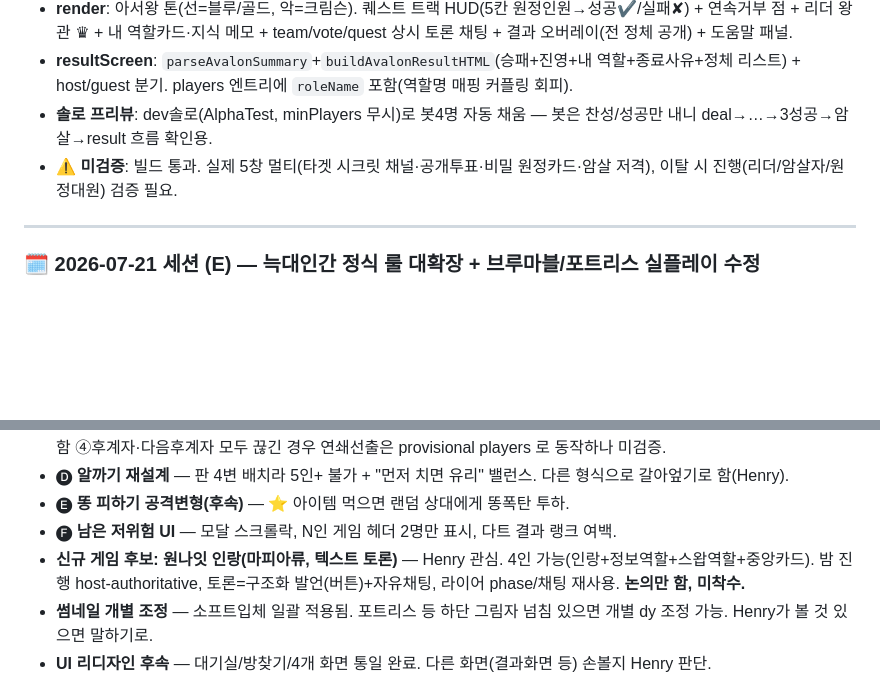
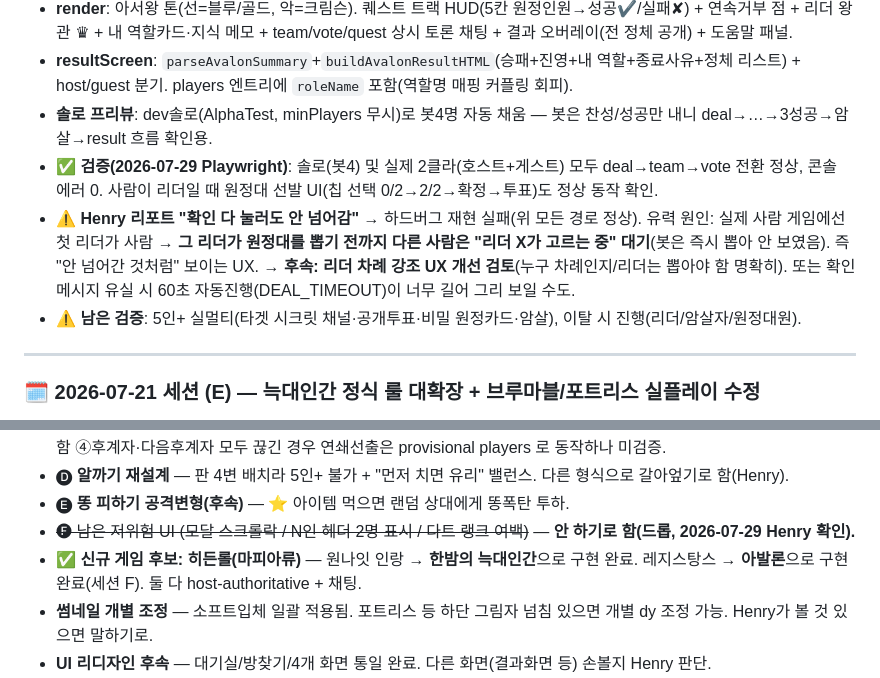
Before and after one commit to Hoax0606/hoax-mini-games, a Markdown page: HANDOFF.md, 2 parts joined by grey strips. GitHub-like rendering; blank space fills up the shorter version.

Commit message:
docs: HANDOFF — 아발론 전환 검증 결과 + 저위험 UI 드롭 반영
- 아발론 deal→team→vote 전환 Playwright 검증(솔로·2클라·사람리더 선발 UI 정상, 에러 0)
- "확인 다 눌러도 안 넘어감" 리포트 = 하드버그 재현 실패 → 사람 리더 대기 UX로 추정, 후속 개선 검토 명시
- 🅕 저위험 UI 드롭(안 하기로 함) 정정
- 히든롤 후보 → 늑대인간+아발론 구현완료 표기

Co-Authored-By: Claude Opus 4.8 (1M context) <noreply@anthropic.com>

```diff
--- a/HANDOFF.md
+++ b/HANDOFF.md
@@ -19,7 +19,9 @@
 - **render**: 아서왕 톤(선=블루/골드, 악=크림슨). 퀘스트 트랙 HUD(5칸 원정인원→성공✔/실패✘) + 연속거부 점 + 리더 왕관 ♛ + 내 역할카드·지식 메모 + team/vote/quest 상시 토론 채팅 + 결과 오버레이(전 정체 공개) + 도움말 패널.
 - **resultScreen**: `parseAvalonSummary`+`buildAvalonResultHTML`(승패+진영+내 역할+종료사유+정체 리스트) + host/guest 분기. players 엔트리에 `roleName` 포함(역할명 매핑 커플링 회피).
 - **솔로 프리뷰**: dev솔로(AlphaTest, minPlayers 무시)로 봇4명 자동 채움 — 봇은 찬성/성공만 내니 deal→…→3성공→암살→result 흐름 확인용.
-- **⚠️ 미검증**: 빌드 통과. 실제 5창 멀티(타겟 시크릿 채널·공개투표·비밀 원정카드·암살 저격), 이탈 시 진행(리더/암살자/원정대원) 검증 필요.
+- **✅ 검증(2026-07-29 Playwright)**: 솔로(봇4) 및 실제 2클라(호스트+게스트) 모두 deal→team→vote 전환 정상, 콘솔 에러 0. 사람이 리더일 때 원정대 선발 UI(칩 선택 0/2→2/2→확정→투표)도 정상 동작 확인.
+- **⚠️ Henry 리포트 "확인 다 눌러도 안 넘어감"** → 하드버그 재현 실패(위 모든 경로 정상). 유력 원인: 실제 사람 게임에선 첫 리더가 사람 → **그 리더가 원정대를 뽑기 전까지 다른 사람은 "리더 X가 고르는 중" 대기**(봇은 즉시 뽑아 안 보였음). 즉 "안 넘어간 것처럼" 보이는 UX. → **후속: 리더 차례 강조 UX 개선 검토**(누구 차례인지/리더는 뽑아야 함 명확히). 또는 확인 메시지 유실 시 60초 자동진행(DEAL_TIMEOUT)이 너무 길어 그리 보일 수도.
+- **⚠️ 남은 검증**: 5인+ 실멀티(타겟 시크릿 채널·공개투표·비밀 원정카드·암살), 이탈 시 진행(리더/암살자/원정대원).
 
 ---
 
@@ -202,8 +204,8 @@ npm run dev       # http://localhost:5173
 - 🧪 **Phase 3 방장 이양 — 1차 구현 완료(범위 B), 미검증** (커밋: peer.ts adoptPeer/promoteToHost/reconnectToNewHost + waitingRoom attemptHostMigration + gameScreen/waitingRoom 게스트 onDisconnect). 흐름: 호스트 이탈 감지 → 공유 `RoomState.players`에서 후계자=players[1] 결정론 선출 → 후계자는 자기 peer 승격(남들이 아는 peerId)해 대기실(호스트), 나머지는 그 peerId로 재연결 → **게임 중단, 전원 새 방장 대기실**. **남은 것**: ①실제 2+클라 테스트(핵심) ②승격 방이 새 게임 시작 시 gameScreen 이 깨진 코드로 공개목록 등록할 수 있음(migrated 플래그 gameScreen 미전달) ③범위 C(게임 상태까지 이관)는 여전히 안 함 ④후계자·다음후계자 모두 끊긴 경우 연쇄선출은 provisional players 로 동작하나 미검증.
 - 🅓 **알까기 재설계** — 판 4변 배치라 5인+ 불가 + "먼저 치면 유리" 밸런스. 다른 형식으로 갈아엎기로 함(Henry).
 - 🅔 **똥 피하기 공격변형(후속)** — ⭐ 아이템 먹으면 랜덤 상대에게 똥폭탄 투하.
-- 🅕 **남은 저위험 UI** — 모달 스크롤락, N인 게임 헤더 2명만 표시, 다트 결과 랭크 여백.
-- **신규 게임 후보: 원나잇 인랑(마피아류, 텍스트 토론)** — Henry 관심. 4인 가능(인랑+정보역할+스왑역할+중앙카드). 밤 진행 host-authoritative, 토론=구조화 발언(버튼)+자유채팅, 라이어 phase/채팅 재사용. **논의만 함, 미착수.**
+- ~~🅕 남은 저위험 UI (모달 스크롤락 / N인 헤더 2명 표시 / 다트 랭크 여백)~~ — **안 하기로 함(드롭, 2026-07-29 Henry 확인).**
+- ✅ **신규 게임 후보: 히든롤(마피아류)** — 원나잇 인랑 → **한밤의 늑대인간**으로 구현 완료. 레지스탕스 → **아발론**으로 구현 완료(세션 F). 둘 다 host-authoritative + 채팅.
 - **썸네일 개별 조정** — 소프트입체 일괄 적용됨. 포트리스 등 하단 그림자 넘침 있으면 개별 dy 조정 가능. Henry가 볼 것 있으면 말하기로.
 - **UI 리디자인 후속** — 대기실/방찾기/4개 화면 통일 완료. 다른 화면(결과화면 등) 손볼지 Henry 판단.
 - 🅑 게임 속 캔버스 HUD 아이콘화 — 각 게임 개선 때 함께(보류). 썸네일 일러스트는 유지.
```
